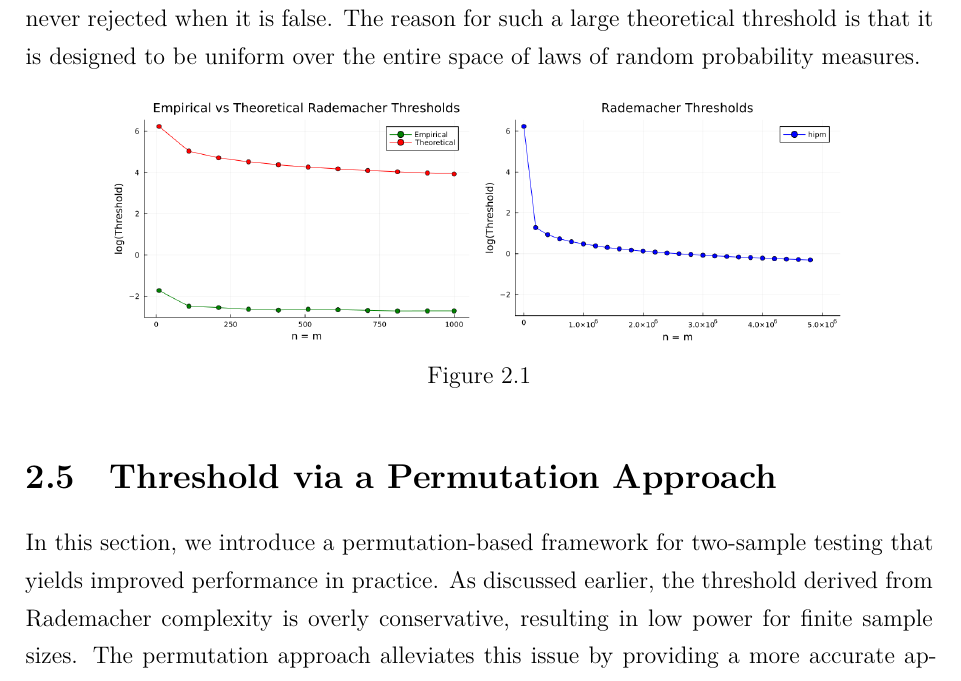
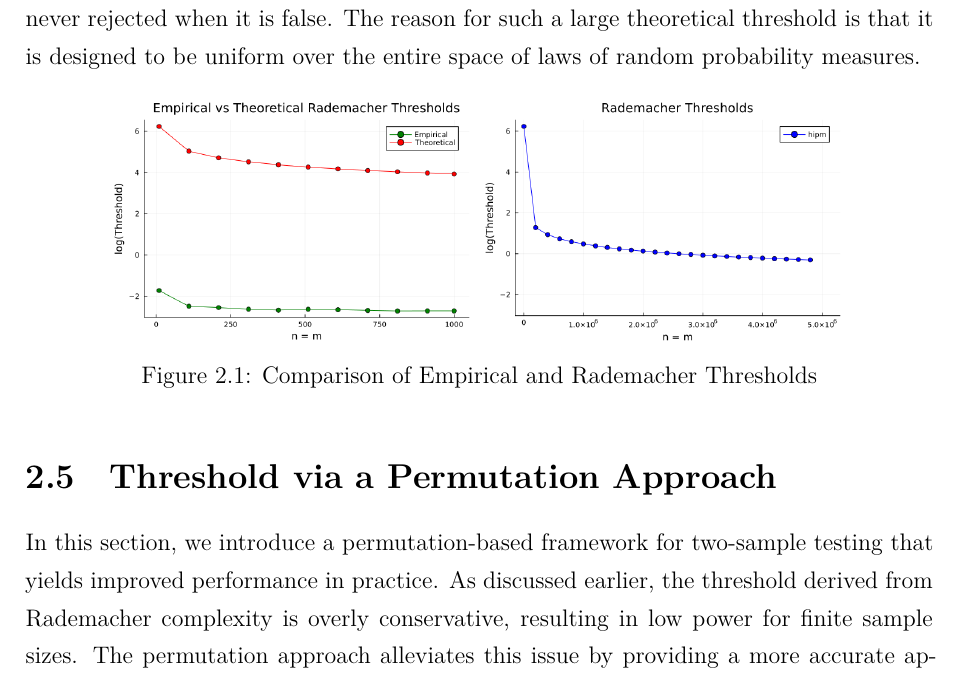
Before and after one commit to giorgikanchaveli/PhD_Thesis, a LaTeX thesis (main.tex, which reads chapters/two-sample-testing/rademacher_threshold.tex): part of page 49 of 113, cut so that both start at the same text. Compiled offline with XeLaTeX.

Commit message:
two-sample-testing:polishing rademacher section

```diff
--- a/chapters/two-sample-testing/rademacher_threshold.tex
+++ b/chapters/two-sample-testing/rademacher_threshold.tex
@@ -238,6 +238,6 @@ As shown in Figure~\ref{fig:radem_threshold_plots}, the theoretical threshold is
         \centering
         \includegraphics[width = \linewidth]{chapters/two-sample-testing/figures/rademacher_threshold/theoretical_thresholds.png}
     \end{subfigure}
-    \caption{}
+    \caption{Comparison of Empirical and Rademacher Thresholds}
     \label{fig:radem_threshold_plots}
 \end{figure}
```
